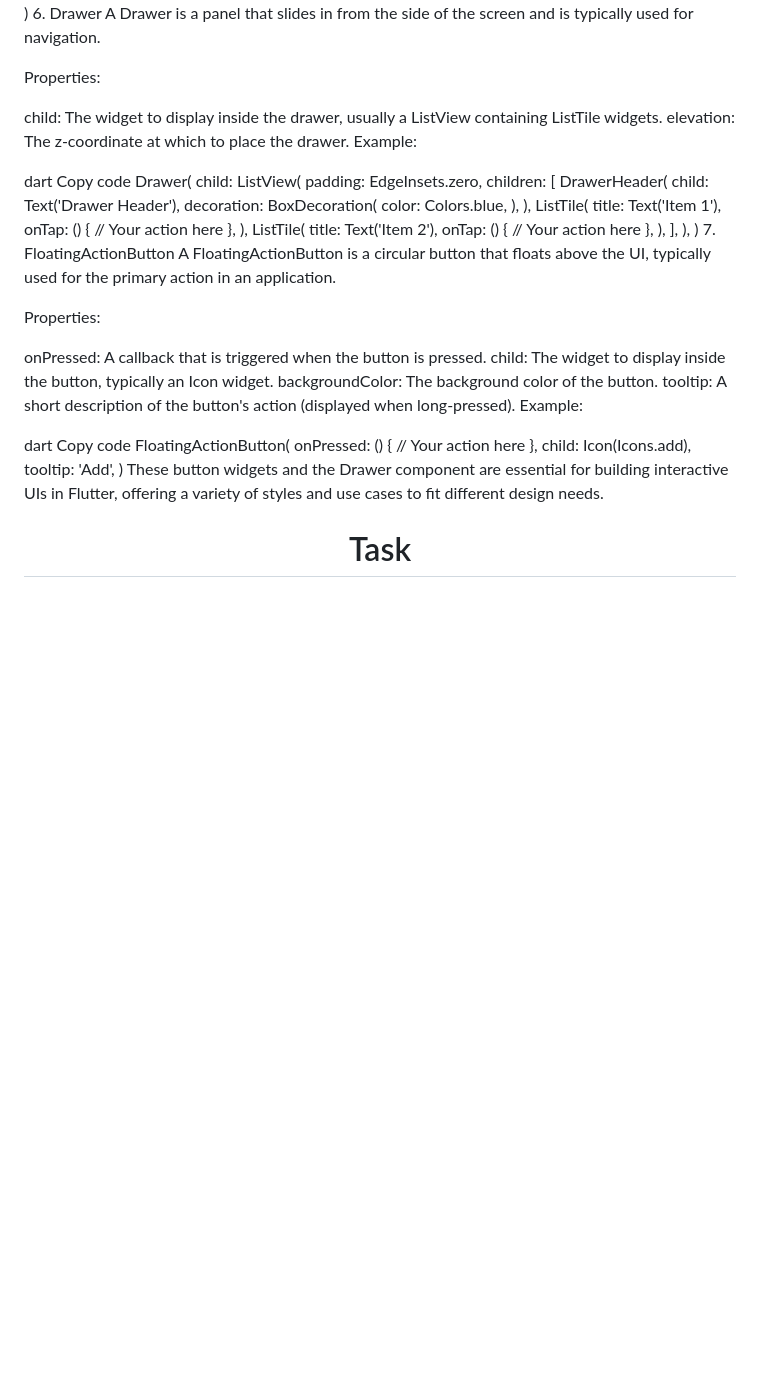
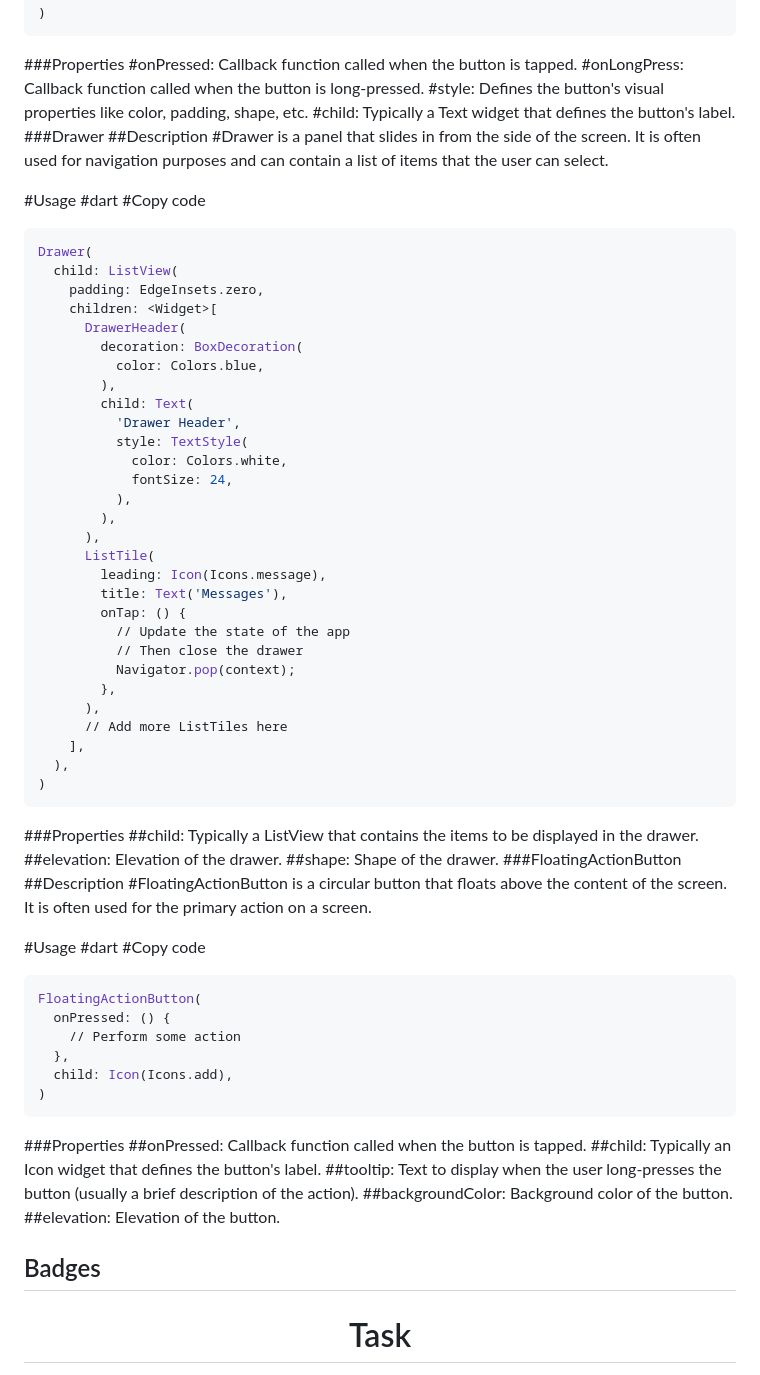
Before and after one commit to Avesh6754/clock_app_task, a Markdown page: README.md, the part around one of its changes. Rendered like a GitHub page; blank space fills up the shorter version.

````diff
--- a/README.md
+++ b/README.md
@@ -92,63 +101,77 @@ FilledTonalButton(
   },
   child: Text('Filled Tonal Button'),
 )
-6. Drawer
-A Drawer is a panel that slides in from the side of the screen and is typically used for navigation.
+```
+###Properties
+#onPressed: Callback function called when the button is tapped.
+#onLongPress: Callback function called when the button is long-pressed.
+#style: Defines the button's visual properties like color, padding, shape, etc.
+#child: Typically a Text widget that defines the button's label.
+###Drawer
+##Description
+#Drawer is a panel that slides in from the side of the screen. It is often used for navigation purposes and can contain a list of items that the user can select.
 
-Properties:
-
-child: The widget to display inside the drawer, usually a ListView containing ListTile widgets.
-elevation: The z-coordinate at which to place the drawer.
-Example:
-
-dart
-Copy code
+#Usage
+#dart
+#Copy code
+```bash
 Drawer(
   child: ListView(
     padding: EdgeInsets.zero,
     children: <Widget>[
       DrawerHeader(
-        child: Text('Drawer Header'),
         decoration: BoxDecoration(
           color: Colors.blue,
         ),
+        child: Text(
+          'Drawer Header',
+          style: TextStyle(
+            color: Colors.white,
+            fontSize: 24,
+          ),
+        ),
       ),
       ListTile(
-        title: Text('Item 1'),
+        leading: Icon(Icons.message),
+        title: Text('Messages'),
         onTap: () {
-          // Your action here
+          // Update the state of the app
+          // Then close the drawer
+          Navigator.pop(context);
         },
       ),
-      ListTile(
-        title: Text('Item 2'),
-        onTap: () {
-          // Your action here
-        },
-      ),
+      // Add more ListTiles here
     ],
   ),
 )
-7. FloatingActionButton
-A FloatingActionButton is a circular button that floats above the UI, typically used for the primary action in an application.
+```
+###Properties
+##child: Typically a ListView that contains the items to be displayed in the drawer.
+##elevation: Elevation of the drawer.
+##shape: Shape of the drawer.
+###FloatingActionButton
+##Description
+#FloatingActionButton is a circular button that floats above the content of the screen. It is often used for the primary action on a screen.
 
-Properties:
-
-onPressed: A callback that is triggered when the button is pressed.
-child: The widget to display inside the button, typically an Icon widget.
-backgroundColor: The background color of the button.
-tooltip: A short description of the button's action (displayed when long-pressed).
-Example:
-
-dart
-Copy code
+#Usage
+#dart
+#Copy code
+```bash
 FloatingActionButton(
   onPressed: () {
-    // Your action here
+    // Perform some action
   },
   child: Icon(Icons.add),
-  tooltip: 'Add',
 )
-These button widgets and the Drawer component are essential for building interactive UIs in Flutter, offering a variety of styles and use cases to fit different design needs.
+```
+###Properties
+##onPressed: Callback function called when the button is tapped.
+##child: Typically an Icon widget that defines the button's label.
+##tooltip: Text to display when the user long-presses the button (usually a brief description of the action).
+##backgroundColor: Background color of the button.
+##elevation: Elevation of the button.
+## Badges
+
 <h1 align="center">Task</h1>
 <p>
 
````
Also changed, not shown: other parts of README.md (+74 -65 lines).
